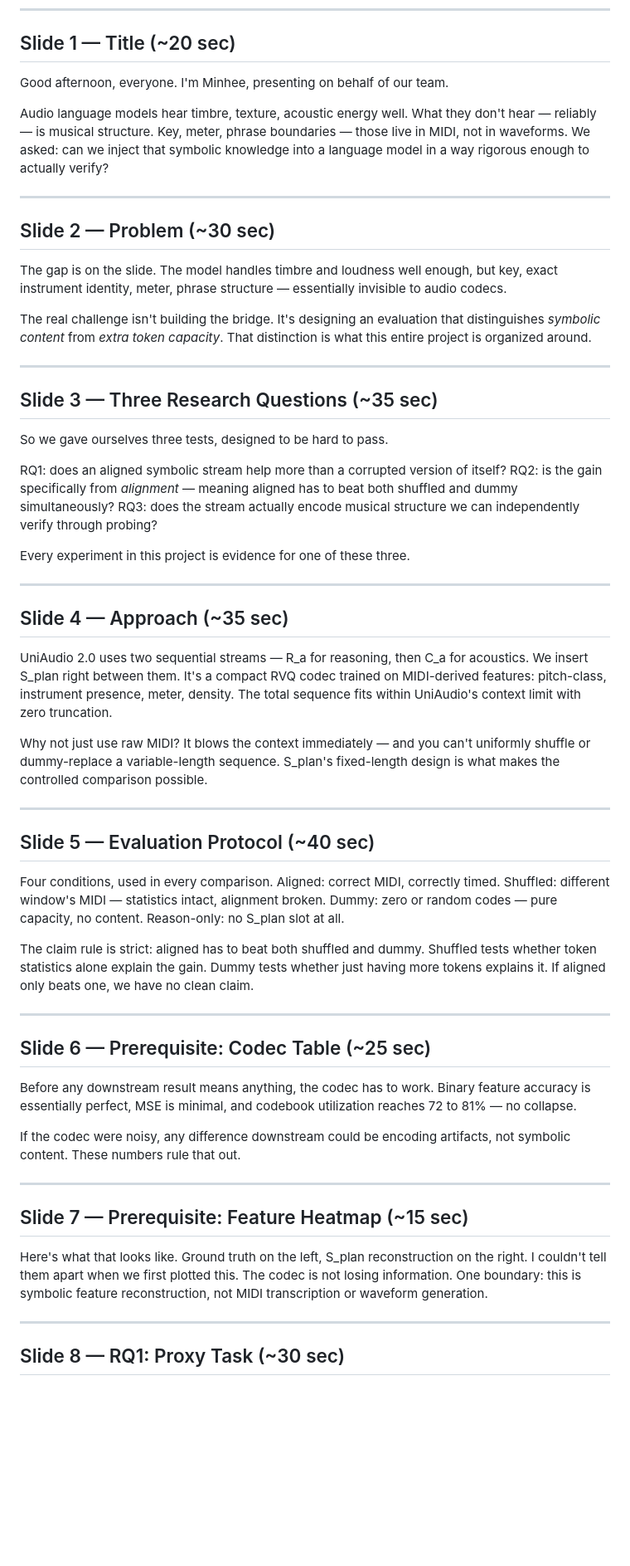
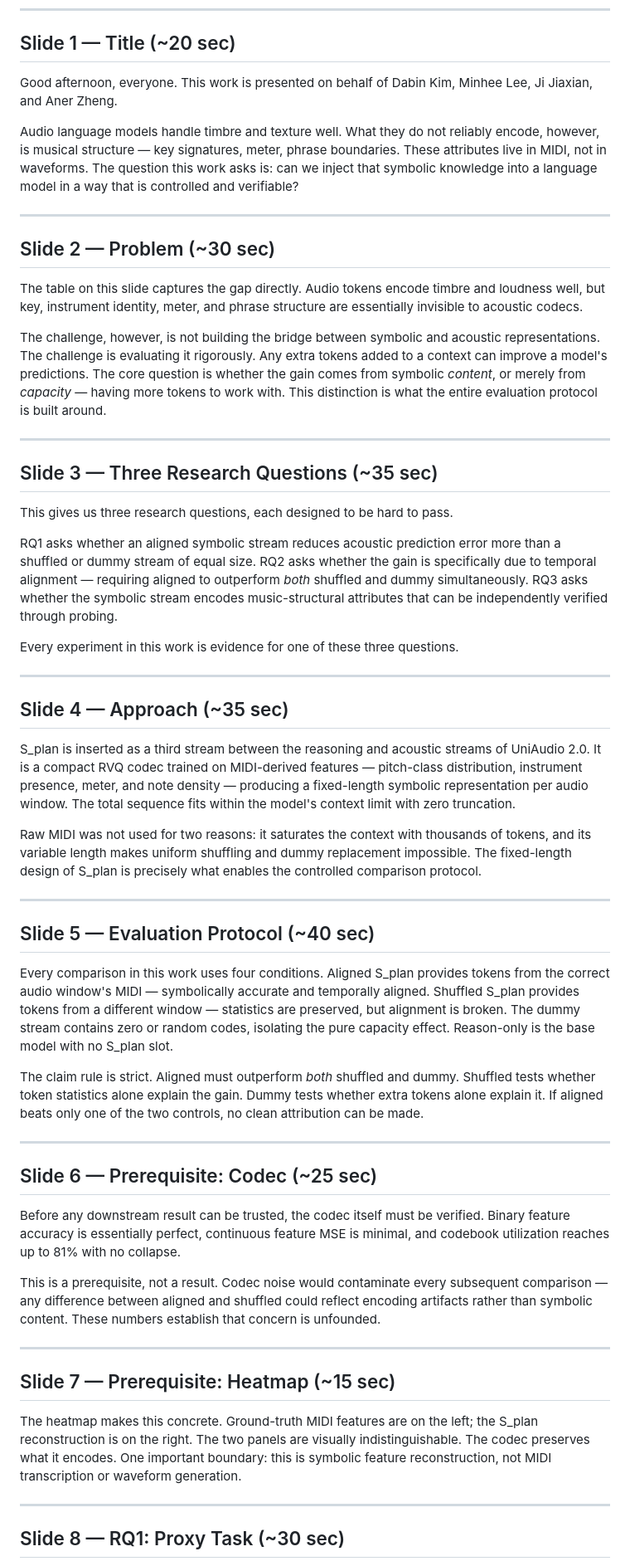
Before and after one commit to minigb/CT-NLP-Final-Presentation-Slides, a Markdown page: final/script.md, the part around one of its changes. Shown at 83% size. Rendered like a GitHub page; blank space fills up the shorter version.

```diff
--- a/final/script.md
+++ b/final/script.md
@@ -6,57 +6,57 @@
 
 ## Slide 1 — Title (~20 sec)
 
-Good afternoon, everyone. I'm Minhee, presenting on behalf of our team.
+Good afternoon, everyone. This work is presented on behalf of Dabin Kim, Minhee Lee, Ji Jiaxian, and Aner Zheng.
 
-Audio language models hear timbre, texture, acoustic energy well. What they don't hear — reliably — is musical structure. Key, meter, phrase boundaries — those live in MIDI, not in waveforms. We asked: can we inject that symbolic knowledge into a language model in a way rigorous enough to actually verify?
+Audio language models handle timbre and texture well. What they do not reliably encode, however, is musical structure — key signatures, meter, phrase boundaries. These attributes live in MIDI, not in waveforms. The question this work asks is: can we inject that symbolic knowledge into a language model in a way that is controlled and verifiable?
 
 ---
 
 ## Slide 2 — Problem (~30 sec)
 
-The gap is on the slide. The model handles timbre and loudness well enough, but key, exact instrument identity, meter, phrase structure — essentially invisible to audio codecs.
+The table on this slide captures the gap directly. Audio tokens encode timbre and loudness well, but key, instrument identity, meter, and phrase structure are essentially invisible to acoustic codecs.
 
-The real challenge isn't building the bridge. It's designing an evaluation that distinguishes *symbolic content* from *extra token capacity*. That distinction is what this entire project is organized around.
+The challenge, however, is not building the bridge between symbolic and acoustic representations. The challenge is evaluating it rigorously. Any extra tokens added to a context can improve a model's predictions. The core question is whether the gain comes from symbolic *content*, or merely from *capacity* — having more tokens to work with. This distinction is what the entire evaluation protocol is built around.
 
 ---
 
 ## Slide 3 — Three Research Questions (~35 sec)
 
-So we gave ourselves three tests, designed to be hard to pass.
+This gives us three research questions, each designed to be hard to pass.
 
-RQ1: does an aligned symbolic stream help more than a corrupted version of itself? RQ2: is the gain specifically from *alignment* — meaning aligned has to beat both shuffled and dummy simultaneously? RQ3: does the stream actually encode musical structure we can independently verify through probing?
+RQ1 asks whether an aligned symbolic stream reduces acoustic prediction error more than a shuffled or dummy stream of equal size. RQ2 asks whether the gain is specifically due to temporal alignment — requiring aligned to outperform *both* shuffled and dummy simultaneously. RQ3 asks whether the symbolic stream encodes music-structural attributes that can be independently verified through probing.
 
-Every experiment in this project is evidence for one of these three.
+Every experiment in this work is evidence for one of these three questions.
 
 ---
 
 ## Slide 4 — Approach (~35 sec)
 
-UniAudio 2.0 uses two sequential streams — R_a for reasoning, then C_a for acoustics. We insert S_plan right between them. It's a compact RVQ codec trained on MIDI-derived features: pitch-class, instrument presence, meter, density. The total sequence fits within UniAudio's context limit with zero truncation.
+S_plan is inserted as a third stream between the reasoning and acoustic streams of UniAudio 2.0. It is a compact RVQ codec trained on MIDI-derived features — pitch-class distribution, instrument presence, meter, and note density — producing a fixed-length symbolic representation per audio window. The total sequence fits within the model's context limit with zero truncation.
 
-Why not just use raw MIDI? It blows the context immediately — and you can't uniformly shuffle or dummy-replace a variable-length sequence. S_plan's fixed-length design is what makes the controlled comparison possible.
+Raw MIDI was not used for two reasons: it saturates the context with thousands of tokens, and its variable length makes uniform shuffling and dummy replacement impossible. The fixed-length design of S_plan is precisely what enables the controlled comparison protocol.
 
 ---
 
 ## Slide 5 — Evaluation Protocol (~40 sec)
 
-Four conditions, used in every comparison. Aligned: correct MIDI, correctly timed. Shuffled: different window's MIDI — statistics intact, alignment broken. Dummy: zero or random codes — pure capacity, no content. Reason-only: no S_plan slot at all.
+Every comparison in this work uses four conditions. Aligned S_plan provides tokens from the correct audio window's MIDI — symbolically accurate and temporally aligned. Shuffled S_plan provides tokens from a different window — statistics are preserved, but alignment is broken. The dummy stream contains zero or random codes, isolating the pure capacity effect. Reason-only is the base model with no S_plan slot.
 
-The claim rule is strict: aligned has to beat both shuffled and dummy. Shuffled tests whether token statistics alone explain the gain. Dummy tests whether just having more tokens explains it. If aligned only beats one, we have no clean claim.
+The claim rule is strict. Aligned must outperform *both* shuffled and dummy. Shuffled tests whether token statistics alone explain the gain. Dummy tests whether extra tokens alone explain it. If aligned beats only one of the two controls, no clean attribution can be made.
 
 ---
 
-## Slide 6 — Prerequisite: Codec Table (~25 sec)
+## Slide 6 — Prerequisite: Codec (~25 sec)
 
-Before any downstream result means anything, the codec has to work. Binary feature accuracy is essentially perfect, MSE is minimal, and codebook utilization reaches 72 to 81% — no collapse.
+Before any downstream result can be trusted, the codec itself must be verified. Binary feature accuracy is essentially perfect, continuous feature MSE is minimal, and codebook utilization reaches up to 81% with no collapse.
 
-If the codec were noisy, any difference downstream could be encoding artifacts, not symbolic content. These numbers rule that out.
+This is a prerequisite, not a result. Codec noise would contaminate every subsequent comparison — any difference between aligned and shuffled could reflect encoding artifacts rather than symbolic content. These numbers establish that concern is unfounded.
 
 ---
 
-## Slide 7 — Prerequisite: Feature Heatmap (~15 sec)
+## Slide 7 — Prerequisite: Heatmap (~15 sec)
 
-Here's what that looks like. Ground truth on the left, S_plan reconstruction on the right. I couldn't tell them apart when we first plotted this. The codec is not losing information. One boundary: this is symbolic feature reconstruction, not MIDI transcription or waveform generation.
+The heatmap makes this concrete. Ground-truth MIDI features are on the left; the S_plan reconstruction is on the right. The two panels are visually indistinguishable. The codec preserves what it encodes. One important boundary: this is symbolic feature reconstruction, not MIDI transcription or waveform generation.
 
 ---
 
```
Also changed, not shown: other parts of final/script.md (+27 -27 lines).
